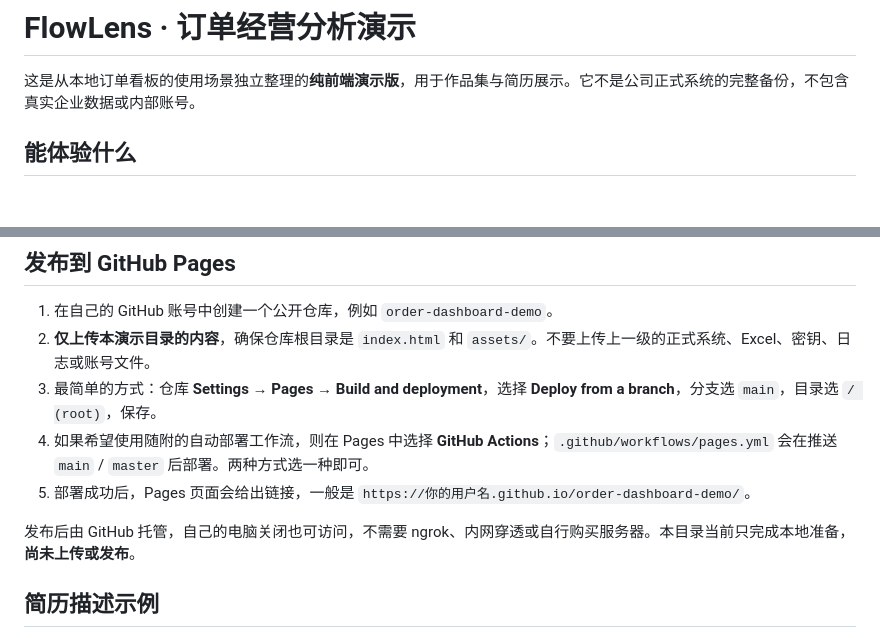
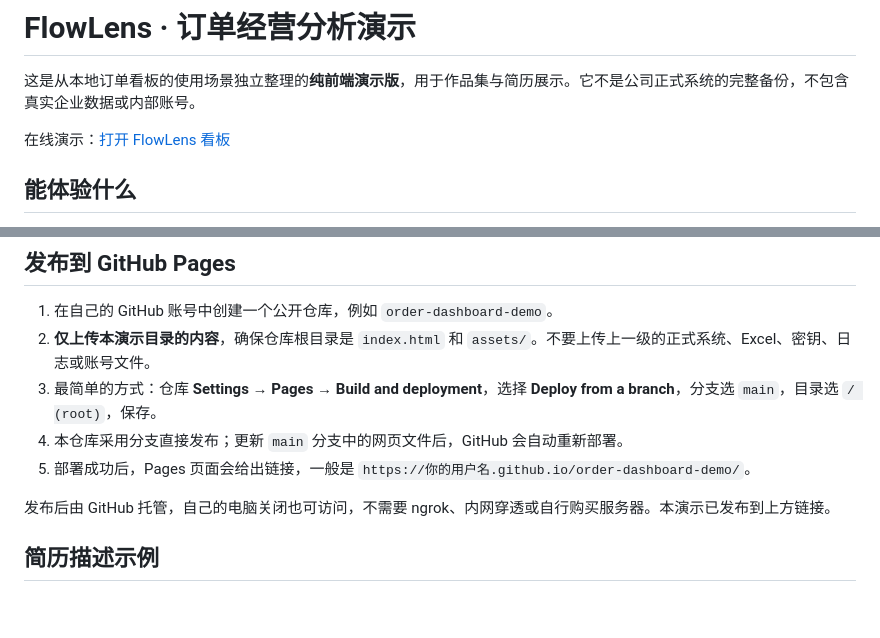
Before and after one commit to Youth886/order-dashboard-demo, a Markdown page: README.md, 2 parts joined by grey strips. Drawn GitHub-style; blank space fills up the shorter version.

Commit message:
补充在线演示链接与发布说明

```diff
--- a/README.md
+++ b/README.md
@@ -1,6 +1,8 @@
 # FlowLens · 订单经营分析演示
 
 这是从本地订单看板的使用场景独立整理的**纯前端演示版**，用于作品集与简历展示。它不是公司正式系统的完整备份，不包含真实企业数据或内部账号。
+
+在线演示：[打开 FlowLens 看板](https://youth886.github.io/order-dashboard-demo/)
 
 ## 能体验什么
 
@@ -23,10 +25,10 @@
 1. 在自己的 GitHub 账号中创建一个公开仓库，例如 `order-dashboard-demo`。
 2. **仅上传本演示目录的内容**，确保仓库根目录是 `index.html` 和 `assets/`。不要上传上一级的正式系统、Excel、密钥、日志或账号文件。
 3. 最简单的方式：仓库 **Settings → Pages → Build and deployment**，选择 **Deploy from a branch**，分支选 `main`，目录选 `/ (root)`，保存。
-4. 如果希望使用随附的自动部署工作流，则在 Pages 中选择 **GitHub Actions**；`.github/workflows/pages.yml` 会在推送 `main` / `master` 后部署。两种方式选一种即可。
+4. 本仓库采用分支直接发布；更新 `main` 分支中的网页文件后，GitHub 会自动重新部署。
 5. 部署成功后，Pages 页面会给出链接，一般是 `https://你的用户名.github.io/order-dashboard-demo/`。
 
-发布后由 GitHub 托管，自己的电脑关闭也可访问，不需要 ngrok、内网穿透或自行购买服务器。本目录当前只完成本地准备，**尚未上传或发布**。
+发布后由 GitHub 托管，自己的电脑关闭也可访问，不需要 ngrok、内网穿透或自行购买服务器。本演示已发布到上方链接。
 
 ## 简历描述示例
 
```
